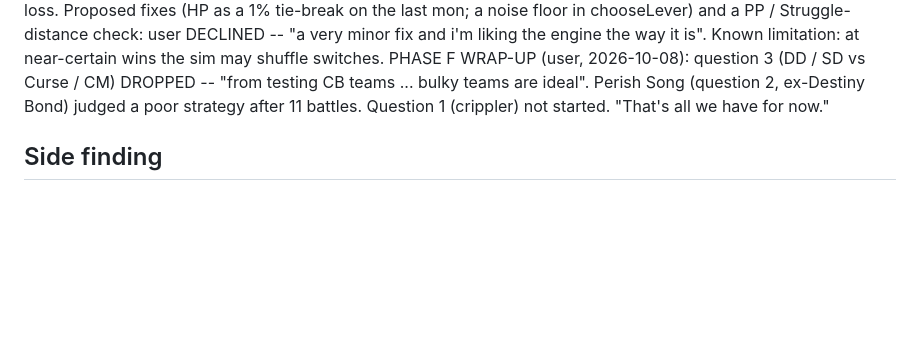
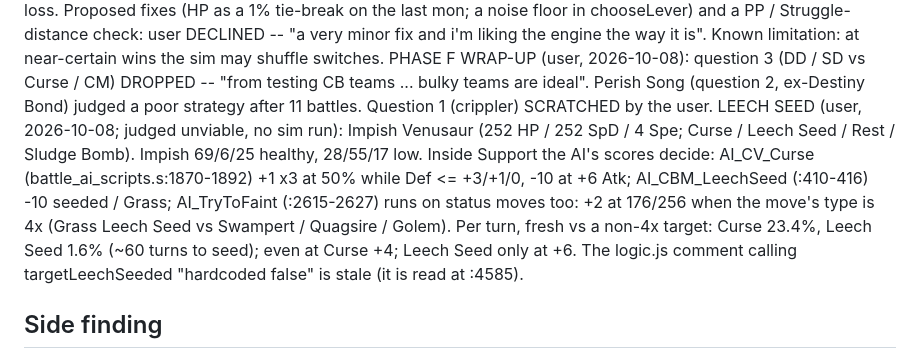
Before and after one commit to echen52/battle-palace-solver, a Markdown page: CLAUDE.md, the part around the change. GitHub-like rendering; blank space fills up the shorter version.

Commit message:
CLAUDE.md: question 1 scratched; Leech Seed Venusaur judged unviable (AI split)
Co-Authored-By: Claude Opus 5.5 (1M context) <noreply@anthropic.com>

```diff
--- a/CLAUDE.md
+++ b/CLAUDE.md
@@ -492,7 +492,17 @@ may shuffle switches.
 PHASE F WRAP-UP (user, 2026-10-08): question 3 (DD / SD vs Curse / CM)
 DROPPED -- "from testing CB teams ... bulky teams are ideal". Perish Song
 (question 2, ex-Destiny Bond) judged a poor strategy after 11 battles.
-Question 1 (crippler) not started. "That's all we have for now."
+Question 1 (crippler) SCRATCHED by the user.
+LEECH SEED (user, 2026-10-08; judged unviable, no sim run): Impish Venusaur
+(252 HP / 252 SpD / 4 Spe; Curse / Leech Seed / Rest / Sludge Bomb). Impish
+69/6/25 healthy, 28/55/17 low. Inside Support the AI's scores decide:
+AI_CV_Curse (battle_ai_scripts.s:1870-1892) +1 x3 at 50% while Def <= +3/+1/0,
+-10 at +6 Atk; AI_CBM_LeechSeed (:410-416) -10 seeded / Grass; AI_TryToFaint
+(:2615-2627) runs on status moves too: +2 at 176/256 when the move's type is
+4x (Grass Leech Seed vs Swampert / Quagsire / Golem). Per turn, fresh vs a
+non-4x target: Curse 23.4%, Leech Seed 1.6% (~60 turns to seed); even at
+Curse +4; Leech Seed only at +6. The logic.js comment calling
+targetLeechSeeded "hardcoded false" is stale (it is read at :4585).
 
 ## Side finding
 
```
